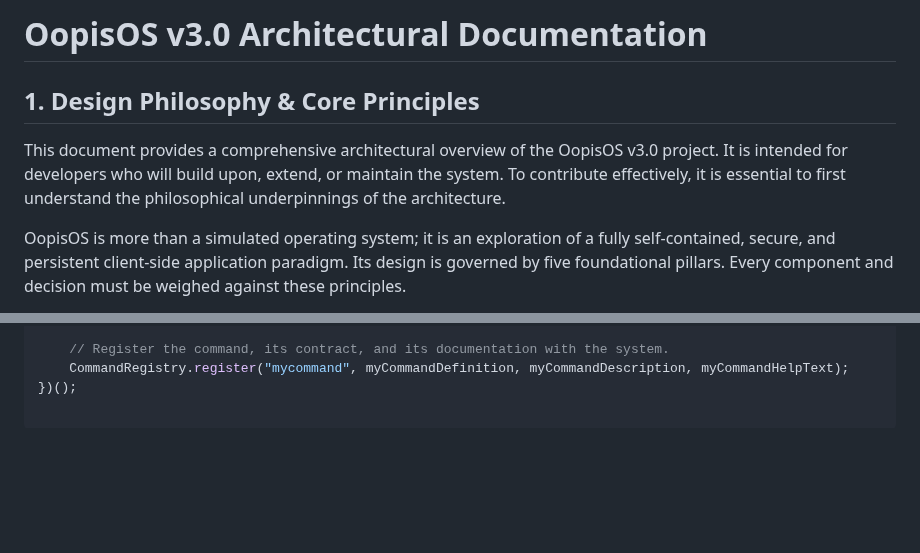
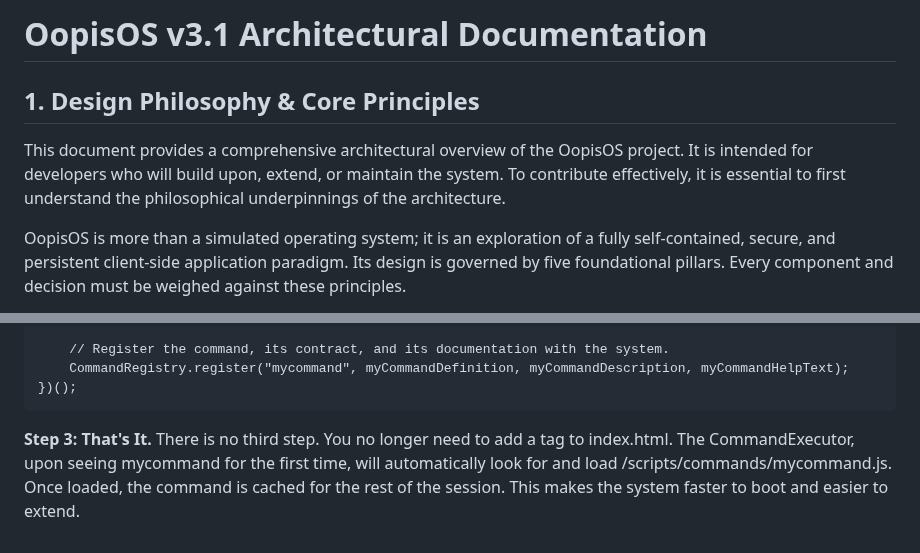
Before and after one commit to aedmark/Oopis-OS, a Markdown page: docs/developer.md, 2 parts joined by grey strips. Drawn GitHub-style; blank space fills up the shorter version.

Commit message:
Harder, Better, Faster, Stronger

````diff
--- a/docs/developer.md
+++ b/docs/developer.md
@@ -1,8 +1,8 @@
-# OopisOS v3.0 Architectural Documentation
+# OopisOS v3.1 Architectural Documentation
 
 ## 1. Design Philosophy & Core Principles
 
-This document provides a comprehensive architectural overview of the OopisOS v3.0 project. It is intended for developers who will build upon, extend, or maintain the system. To contribute effectively, it is essential to first understand the philosophical underpinnings of the architecture.
+This document provides a comprehensive architectural overview of the OopisOS project. It is intended for developers who will build upon, extend, or maintain the system. To contribute effectively, it is essential to first understand the philosophical underpinnings of the architecture.
 
 OopisOS is more than a simulated operating system; it is an exploration of a fully self-contained, secure, and persistent client-side application paradigm. Its design is governed by five foundational pillars. Every component and decision must be weighed against these principles.
 
@@ -116,3 +117,7 @@ Inside your new file, use an IIFE to prevent global scope pollution. Define your
     // Register the command, its contract, and its documentation with the system.
     CommandRegistry.register("mycommand", myCommandDefinition, myCommandDescription, myCommandHelpText);
 })();
+```
+
+**Step 3: That's It.**
+There is no third step. You no longer need to add a <script> tag to index.html. The CommandExecutor, upon seeing mycommand for the first time, will automatically look for and load /scripts/commands/mycommand.js. Once loaded, the command is cached for the rest of the session. This makes the system faster to boot and easier to extend.
````
Also changed, not shown: other parts of docs/developer.md (+2 -1 lines).
